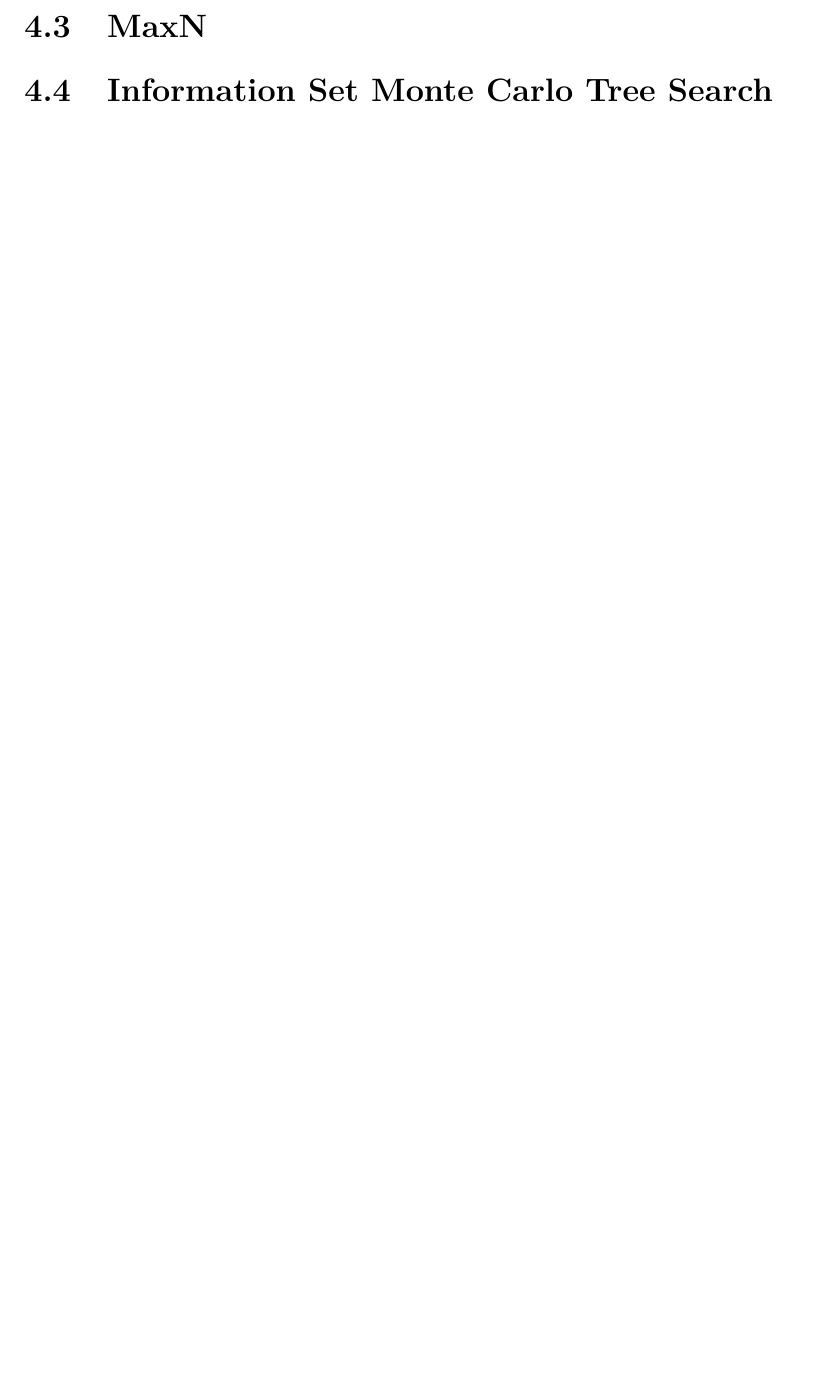
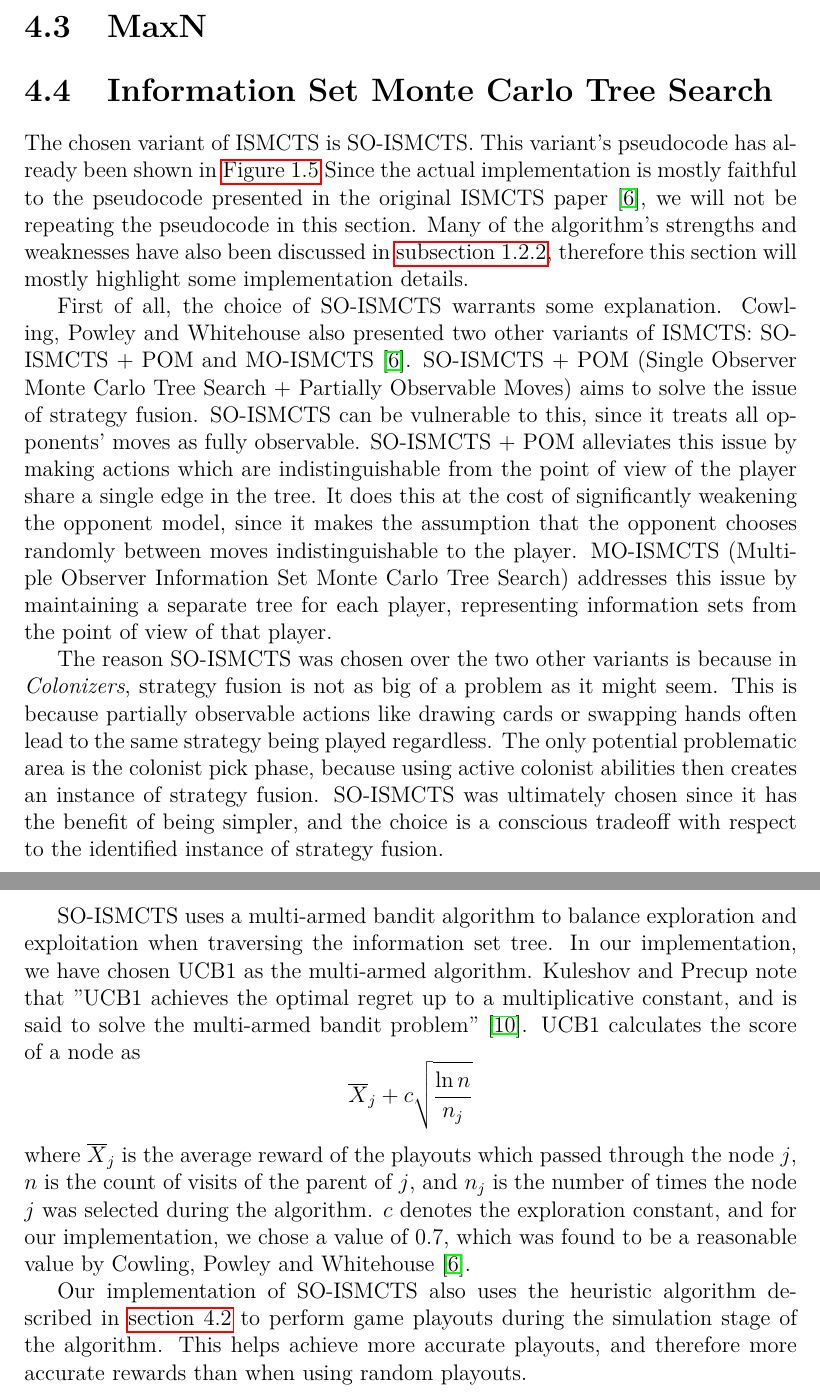
Before and after one commit to yawnston/bachelor-thesis, a LaTeX thesis (src/thesis.tex, which reads src/abbreviations.tex, src/algorithms.tex): part of page 24 of 38 before the commit and two parts of pages 24 and 25 of 39 after it, the two joined at a grey line, cut so that both start at the same text, the shorter picture padded with empty space. The pictures show the PDF file src/thesis.pdf that the author committed with the source.

Commit message:
Add ISMCTS algorithm description

```diff
--- a/src/abbreviations.tex
+++ b/src/abbreviations.tex
@@ -10,3 +11,5 @@
 \textbf{SPA} Single Page Application \\
 \textbf{SO-ISMCTS} Single Observer Monte Carlo Tree Search\\
+\textbf{MO-ISMCTS} Multiple Observer Monte Carlo Tree Search\\
+\textbf{UCB1} Upper Confidence Bounds 1 (Algorithm) \\
 \textbf{UI} User Interface
--- a/src/algorithms.tex
+++ b/src/algorithms.tex
@@ -98,3 +99,54 @@ else if game phase is "Build":
 \label{sec:algomaxn}
 
 \section{Information Set Monte Carlo Tree Search}
+
+The chosen variant of ISMCTS is SO-ISMCTS. This variant's pseudocode
+has already been shown in \autoref{figrw:soismcts} Since the actual
+implementation is mostly faithful to the pseudocode presented in the original
+ISMCTS paper \cite{Cowling12}, we will not be repeating the pseudocode in this section.
+Many of the algorithm's strengths and weaknesses have also been discussed in
+\autoref{rw:mcts}, therefore this section will mostly highlight some implementation
+details.
+
+First of all, the choice of SO-ISMCTS warrants some explanation. Cowling, Powley
+and Whitehouse also presented two other variants of ISMCTS: SO-ISMCTS~+~POM and
+MO-ISMCTS \cite{Cowling12}. SO-ISMCTS~+~POM (Single Observer Monte Carlo
+Tree Search + Partially Observable Moves) aims to solve the issue of
+strategy fusion. SO-ISMCTS can be vulnerable to this, since it treats all
+opponents' moves as fully observable. SO-ISMCTS~+~POM alleviates this issue
+by making actions which are indistinguishable from the point of view of the player
+share a single edge in the tree. It does this at the cost of significantly weakening
+the opponent model, since it makes the assumption that the opponent chooses randomly
+between moves indistinguishable to the player. MO-ISMCTS (Multiple Observer Information
+Set Monte Carlo Tree Search) addresses this issue by maintaining a separate tree
+for each player, representing information sets from the point of view of that player.
+
+The reason SO-ISMCTS was chosen over the two other variants is because in \emph{Colonizers},
+strategy fusion is not as big of a~problem as it might seem. This is because
+partially observable actions like drawing cards or swapping hands often lead to the
+same strategy being played regardless. The only potential problematic area
+is the colonist pick phase, because using active colonist abilities then
+creates an instance of strategy fusion. SO-ISMCTS was ultimately chosen
+since it has the benefit of being simpler, and the choice is a conscious
+tradeoff with respect to the identified instance of strategy fusion.
+
+\clearpage
+SO-ISMCTS uses a multi-armed bandit algorithm to balance exploration
+and exploitation when traversing the information set tree.
+In our implementation, we have chosen UCB1 as the multi-armed algorithm.
+Kuleshov and Precup note that "UCB1 achieves the optimal regret up to a
+multiplicative constant, and is said to solve the multi-armed bandit problem"
+\cite{Kuleshov00}. UCB1 calculates the score of a node as
+$$\overline{X}_{j} + c\sqrt{\frac{\ln{n}}{n_{j}}}$$
+where $\overline{X}_{j}$ is the average reward of the playouts which passed through
+the node $j$, $n$ is the count of visits of the parent of $j$, and $n_{j}$
+is the number of times the node $j$ was selected during the algorithm.
+$c$ denotes the exploration constant, and for our implementation, we chose a~value
+of $0.7$, which was found to be a reasonable value by Cowling, Powley and Whitehouse
+\cite{Cowling12}.
+
+Our implementation of SO-ISMCTS also uses the heuristic algorithm
+described in \autoref{sec:algoheur} to perform
+game playouts during the simulation stage of the algorithm. This helps
+achieve more accurate playouts, and therefore more accurate rewards
+than when using random playouts.
```
Also changed, not shown: src/bibliography.bib (+9 -0 lines), src/relatedwork.tex (+1 -0 lines), src/thesis.pdf, src/abbreviations.tex (1 more changed lines), src/algorithms.tex (1 more changed lines).
